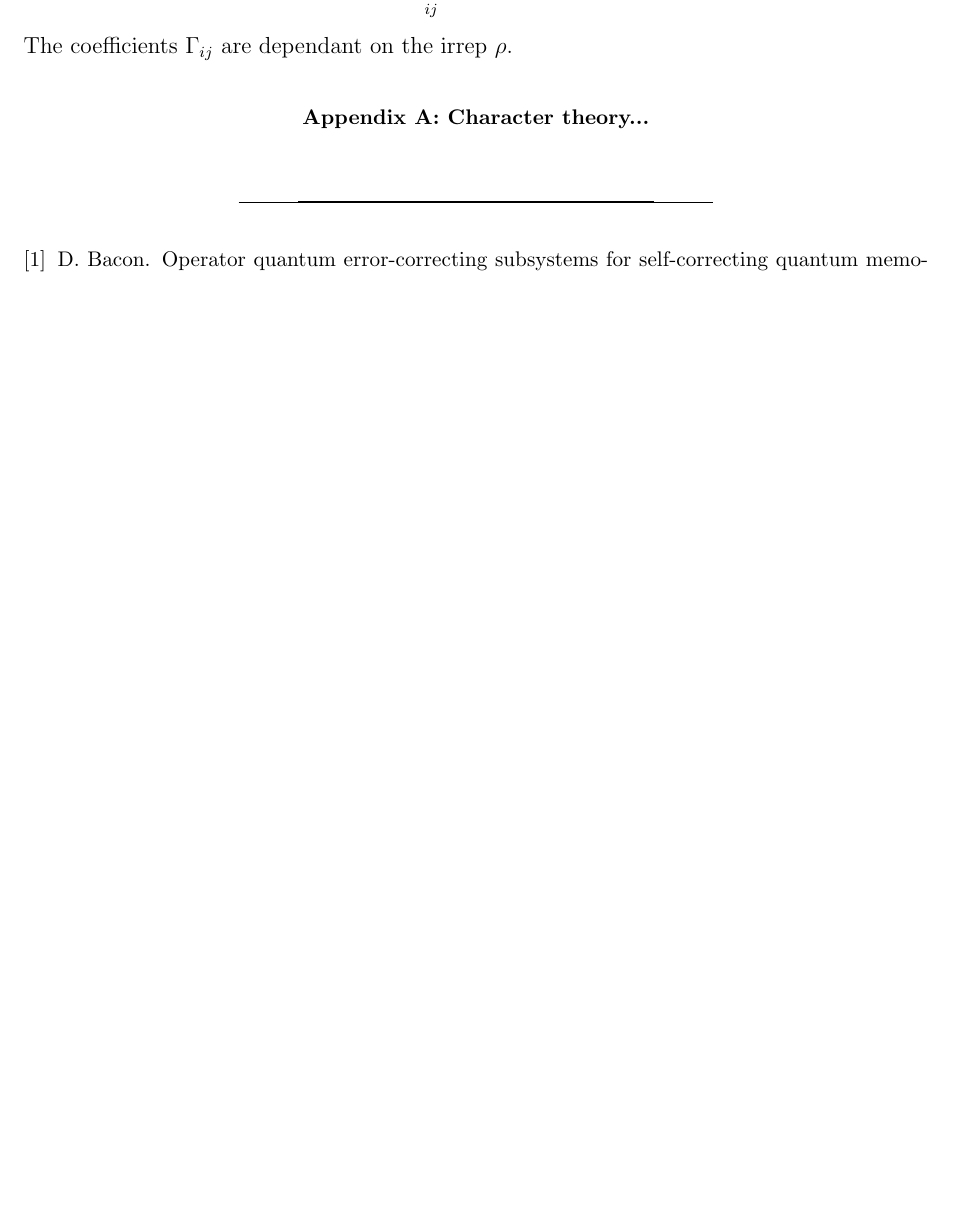
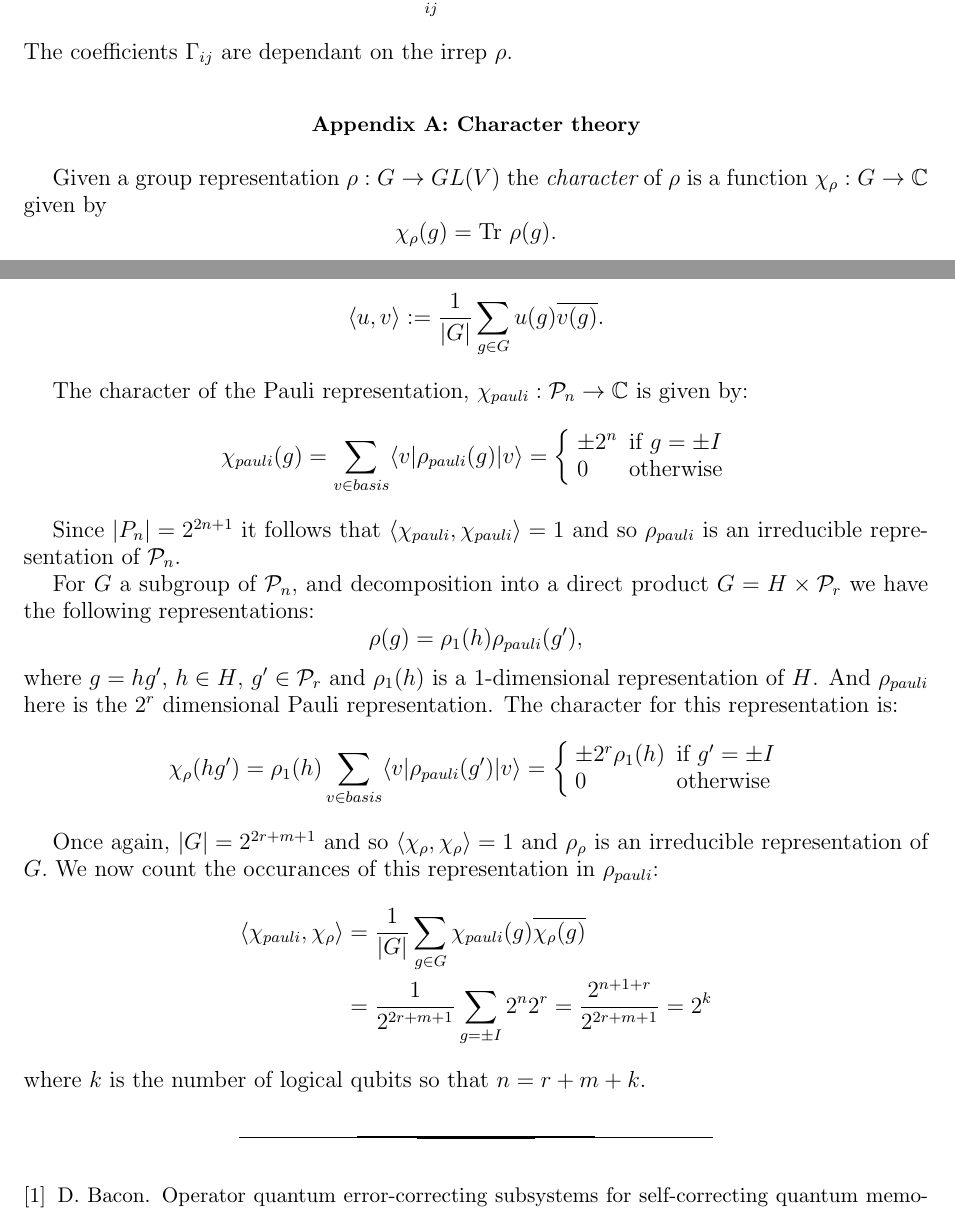
Before and after one commit to punkdit/spectrum2015, a LaTeX paper (repr.tex): part of page 8 of 9 before the commit and two parts of pages 8 and 9 of 9 after it, the two joined at a grey line, cut so that both start at the same text, the shorter picture padded with empty space. Compiled offline with pdfLaTeX.

Commit message:
write about the characters

```diff
--- a/repr.tex
+++ b/repr.tex
@@ -866,9 +866,62 @@ The coefficients $\Gamma_{ij}$ are dependant on the irrep $\rho.$
 %
 
 \appendix
-\section{Character theory...}
+\section{Character theory}
+\label{appendix}
 
+Given a group representation $\rho:G\to GL(V)$
+the {\it character} of $\rho$ is a function
+$\chi_\rho:G\to \Complex$ given by
+$$
+    \chi_\rho(g) = \mbox{Tr}\ \rho(g).
+$$
 
+Given two functions $u,v : G \to \Complex$
+we define the following inner product:
+$$
+    \langle u, v \rangle := \frac{1}{|G|} \sum_{g\in G} u(g) \overline{v(g)}.
+$$
+
+The character of the Pauli representation, $\chi_{{pauli}}:\Pauli_n\to\Complex$
+is given by:
+$$
+\chi_{{pauli}}(g) = \sum_{v \in basis} \langle v | \rho_{{pauli}}(g) | v \rangle
+    = \left\{ \begin{array}{ll}
+ \pm 2^n &\mbox{if}\ g=\pm I\\
+ 0 &\mbox{otherwise}\end{array}\right.
+$$
+
+Since $|P_n|=2^{2n+1}$ it follows that
+$\langle\chi_{pauli},\chi_{pauli}\rangle = 1$ and
+so $\rho_{pauli}$ is an irreducible representation of $\Pauli_n.$
+
+For $G$ a subgroup of $\Pauli_n$, and decomposition
+into a direct product $G=H\times \Pauli_r$ we have the
+following representations:
+$$
+    \rho(g) = \rho_1(h) \rho_{pauli}(g'),
+$$
+where $g=hg'$, $h\in H$, $g'\in \Pauli_r$ and $\rho_1(h)$ is
+a $1$-dimensional representation of $H$.
+And $\rho_{pauli}$ here is the $2^r$ dimensional Pauli representation.
+The character for this representation is:
+$$
+\chi_{{\rho}}(hg') = \rho_1(h) \sum_{v \in basis} \langle v | \rho_{{pauli}}(g') | v \rangle
+    = \left\{ \begin{array}{ll}
+ \pm 2^r\rho_1(h) &\mbox{if}\ g'=\pm I\\
+ 0 &\mbox{otherwise}\end{array}\right.
+$$
+
+Once again, $|G|=2^{2r+m+1}$ and so
+$\langle\chi_{\rho},\chi_{\rho}\rangle = 1$ and
+$\rho_{\rho}$ is an irreducible representation of $G.$
+We now count the occurances of
+this representation in $\rho_{pauli}$:
+\begin{align*}
+\langle\chi_{pauli},\chi_{\rho}\rangle &= \frac{1}{|G|}\sum_{g\in G} \chi_{pauli}(g)\overline{\chi_{\rho}(g)} \\
+&= \frac{1}{2^{2r+m+1}} \sum_{g=\pm I} 2^n 2^r = \frac{2^{n+1+r}}{2^{2r+m+1}} = 2^k
+\end{align*}
+where $k$ is the number of logical qubits so that $n=r+m+k.$
 
 \bibliography{refs}{}
 \bibliographystyle{abbrv}
```
